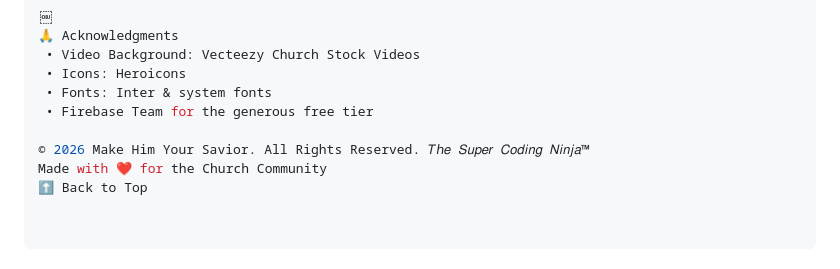
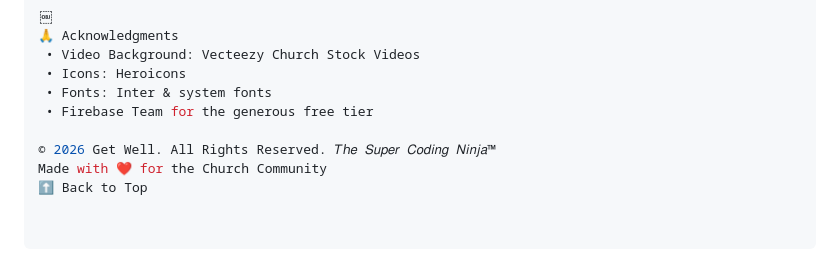
Before and after one commit to supercodingninja/GetWell, a Markdown page: README.md, the part around the change. GitHub-like rendering.

```diff
--- a/README.md
+++ b/README.md
@@ -208,6 +208,6 @@ Distributed under the MIT License. See LICENSE for more information.
  • Fonts: Inter & system fonts
  • Firebase Team for the generous free tier
 
-© 2026 Make Him Your Savior. All Rights Reserved. 𝑇ℎ𝑒 𝑆𝑢𝑝𝑒𝑟 𝐶𝑜𝑑𝑖𝑛𝑔 𝑁𝑖𝑛𝑗𝑎™
+© 2026 Get Well. All Rights Reserved. 𝑇ℎ𝑒 𝑆𝑢𝑝𝑒𝑟 𝐶𝑜𝑑𝑖𝑛𝑔 𝑁𝑖𝑛𝑗𝑎™
 Made with ❤️ for the Church Community
 ⬆ Back to Top
```
